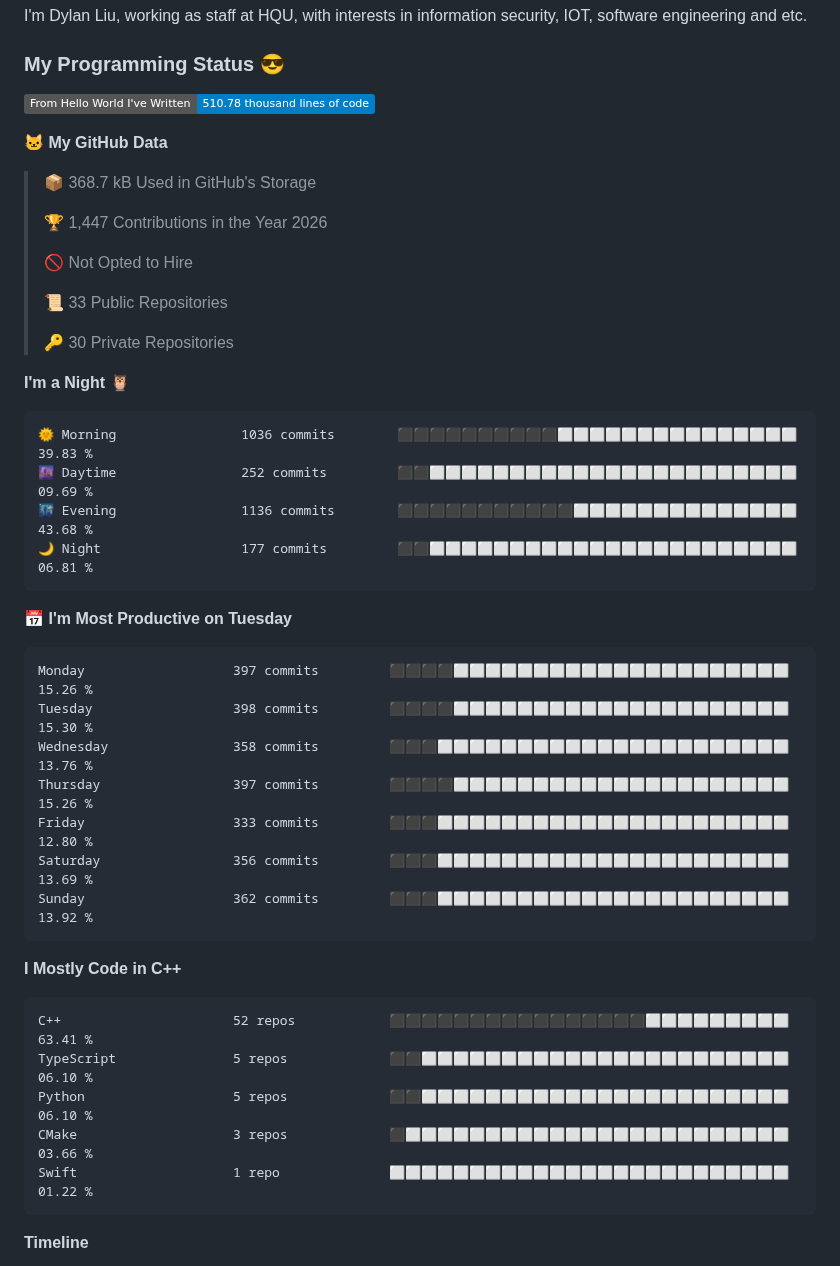
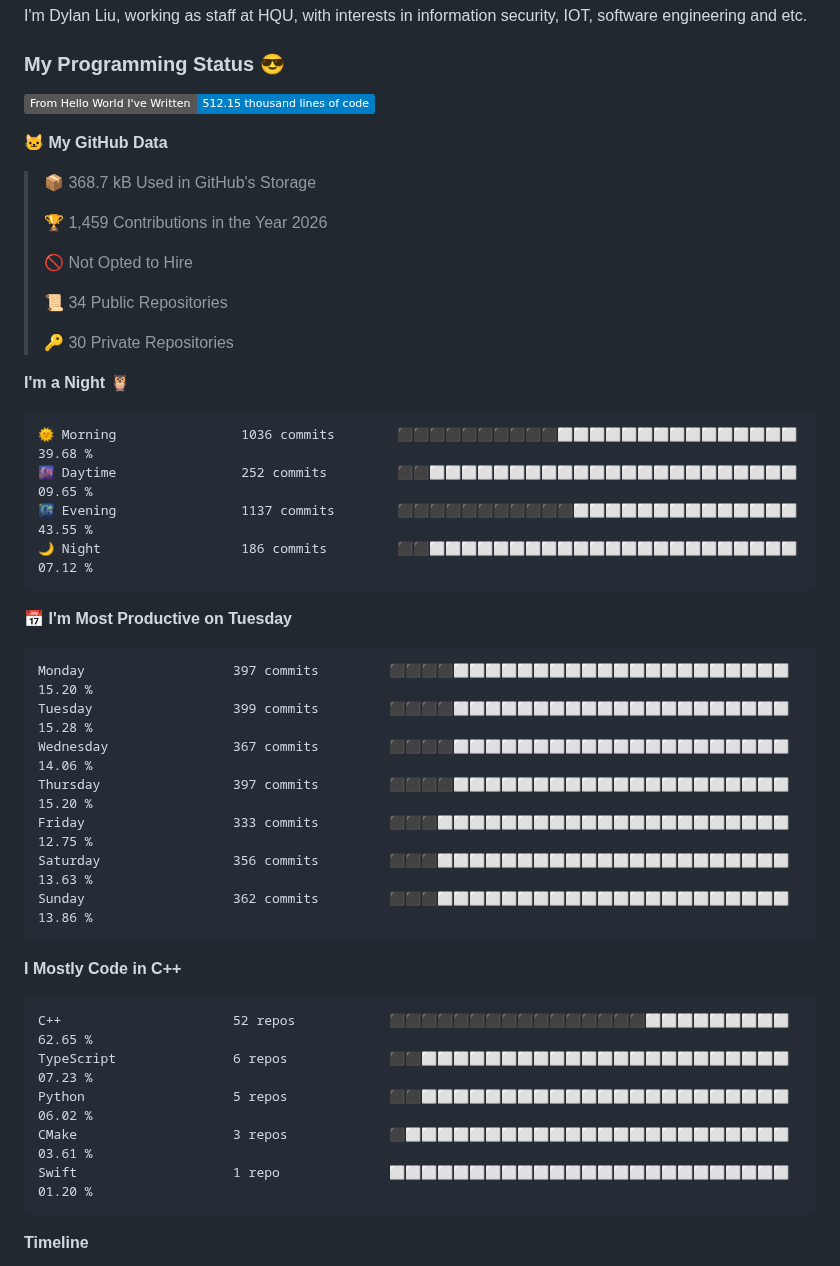
Before and after one commit to mentalfl0w/mentalfl0w, a Markdown page: README.md, the part around the change. Rendered like a GitHub page; badges without logos.

Commit message:
2026-08-05 08:30:01 : Update WakaTime.

````diff
--- a/README.md
+++ b/README.md
@@ -3,49 +3,49 @@ I'm Dylan Liu, working as staff at HQU, with interests in information security,
 
 ### My Programming Status 😎
 <!--START_SECTION:waka-->
-![Lines of code](https://img.shields.io/badge/From%20Hello%20World%20I%27ve%20Written-510.78%20thousand%20lines%20of%20code-blue?style=flat)
+![Lines of code](https://img.shields.io/badge/From%20Hello%20World%20I%27ve%20Written-512.15%20thousand%20lines%20of%20code-blue?style=flat)
 
 **🐱 My GitHub Data**
 
 > 📦 368.7 kB Used in GitHub's Storage
  >
-> 🏆 1,447 Contributions in the Year 2026
+> 🏆 1,459 Contributions in the Year 2026
  >
 > 🚫 Not Opted to Hire
  >
-> 📜 33 Public Repositories
+> 📜 34 Public Repositories
  >
 > 🔑 30 Private Repositories
  >
 **I'm a Night 🦉**
 
 ```text
-🌞 Morning                1036 commits        ⬛⬛⬛⬛⬛⬛⬛⬛⬛⬛⬜⬜⬜⬜⬜⬜⬜⬜⬜⬜⬜⬜⬜⬜⬜   39.83 %
-🌆 Daytime                252 commits         ⬛⬛⬜⬜⬜⬜⬜⬜⬜⬜⬜⬜⬜⬜⬜⬜⬜⬜⬜⬜⬜⬜⬜⬜⬜   09.69 %
-🌃 Evening                1136 commits        ⬛⬛⬛⬛⬛⬛⬛⬛⬛⬛⬛⬜⬜⬜⬜⬜⬜⬜⬜⬜⬜⬜⬜⬜⬜   43.68 %
-🌙 Night                  177 commits         ⬛⬛⬜⬜⬜⬜⬜⬜⬜⬜⬜⬜⬜⬜⬜⬜⬜⬜⬜⬜⬜⬜⬜⬜⬜   06.81 %
+🌞 Morning                1036 commits        ⬛⬛⬛⬛⬛⬛⬛⬛⬛⬛⬜⬜⬜⬜⬜⬜⬜⬜⬜⬜⬜⬜⬜⬜⬜   39.68 %
+🌆 Daytime                252 commits         ⬛⬛⬜⬜⬜⬜⬜⬜⬜⬜⬜⬜⬜⬜⬜⬜⬜⬜⬜⬜⬜⬜⬜⬜⬜   09.65 %
+🌃 Evening                1137 commits        ⬛⬛⬛⬛⬛⬛⬛⬛⬛⬛⬛⬜⬜⬜⬜⬜⬜⬜⬜⬜⬜⬜⬜⬜⬜   43.55 %
+🌙 Night                  186 commits         ⬛⬛⬜⬜⬜⬜⬜⬜⬜⬜⬜⬜⬜⬜⬜⬜⬜⬜⬜⬜⬜⬜⬜⬜⬜   07.12 %
 ```
 📅 **I'm Most Productive on Tuesday**
 
 ```text
-Monday                   397 commits         ⬛⬛⬛⬛⬜⬜⬜⬜⬜⬜⬜⬜⬜⬜⬜⬜⬜⬜⬜⬜⬜⬜⬜⬜⬜   15.26 %
-Tuesday                  398 commits         ⬛⬛⬛⬛⬜⬜⬜⬜⬜⬜⬜⬜⬜⬜⬜⬜⬜⬜⬜⬜⬜⬜⬜⬜⬜   15.30 %
-Wednesday                358 commits         ⬛⬛⬛⬜⬜⬜⬜⬜⬜⬜⬜⬜⬜⬜⬜⬜⬜⬜⬜⬜⬜⬜⬜⬜⬜   13.76 %
-Thursday                 397 commits         ⬛⬛⬛⬛⬜⬜⬜⬜⬜⬜⬜⬜⬜⬜⬜⬜⬜⬜⬜⬜⬜⬜⬜⬜⬜   15.26 %
-Friday                   333 commits         ⬛⬛⬛⬜⬜⬜⬜⬜⬜⬜⬜⬜⬜⬜⬜⬜⬜⬜⬜⬜⬜⬜⬜⬜⬜   12.80 %
-Saturday                 356 commits         ⬛⬛⬛⬜⬜⬜⬜⬜⬜⬜⬜⬜⬜⬜⬜⬜⬜⬜⬜⬜⬜⬜⬜⬜⬜   13.69 %
-Sunday                   362 commits         ⬛⬛⬛⬜⬜⬜⬜⬜⬜⬜⬜⬜⬜⬜⬜⬜⬜⬜⬜⬜⬜⬜⬜⬜⬜   13.92 %
+Monday                   397 commits         ⬛⬛⬛⬛⬜⬜⬜⬜⬜⬜⬜⬜⬜⬜⬜⬜⬜⬜⬜⬜⬜⬜⬜⬜⬜   15.20 %
+Tuesday                  399 commits         ⬛⬛⬛⬛⬜⬜⬜⬜⬜⬜⬜⬜⬜⬜⬜⬜⬜⬜⬜⬜⬜⬜⬜⬜⬜   15.28 %
+Wednesday                367 commits         ⬛⬛⬛⬛⬜⬜⬜⬜⬜⬜⬜⬜⬜⬜⬜⬜⬜⬜⬜⬜⬜⬜⬜⬜⬜   14.06 %
+Thursday                 397 commits         ⬛⬛⬛⬛⬜⬜⬜⬜⬜⬜⬜⬜⬜⬜⬜⬜⬜⬜⬜⬜⬜⬜⬜⬜⬜   15.20 %
+Friday                   333 commits         ⬛⬛⬛⬜⬜⬜⬜⬜⬜⬜⬜⬜⬜⬜⬜⬜⬜⬜⬜⬜⬜⬜⬜⬜⬜   12.75 %
+Saturday                 356 commits         ⬛⬛⬛⬜⬜⬜⬜⬜⬜⬜⬜⬜⬜⬜⬜⬜⬜⬜⬜⬜⬜⬜⬜⬜⬜   13.63 %
+Sunday                   362 commits         ⬛⬛⬛⬜⬜⬜⬜⬜⬜⬜⬜⬜⬜⬜⬜⬜⬜⬜⬜⬜⬜⬜⬜⬜⬜   13.86 %
 ```
 
 
 **I Mostly Code in C++**
 
 ```text
-C++                      52 repos            ⬛⬛⬛⬛⬛⬛⬛⬛⬛⬛⬛⬛⬛⬛⬛⬛⬜⬜⬜⬜⬜⬜⬜⬜⬜   63.41 %
-TypeScript               5 repos             ⬛⬛⬜⬜⬜⬜⬜⬜⬜⬜⬜⬜⬜⬜⬜⬜⬜⬜⬜⬜⬜⬜⬜⬜⬜   06.10 %
-Python                   5 repos             ⬛⬛⬜⬜⬜⬜⬜⬜⬜⬜⬜⬜⬜⬜⬜⬜⬜⬜⬜⬜⬜⬜⬜⬜⬜   06.10 %
-CMake                    3 repos             ⬛⬜⬜⬜⬜⬜⬜⬜⬜⬜⬜⬜⬜⬜⬜⬜⬜⬜⬜⬜⬜⬜⬜⬜⬜   03.66 %
-Swift                    1 repo              ⬜⬜⬜⬜⬜⬜⬜⬜⬜⬜⬜⬜⬜⬜⬜⬜⬜⬜⬜⬜⬜⬜⬜⬜⬜   01.22 %
+C++                      52 repos            ⬛⬛⬛⬛⬛⬛⬛⬛⬛⬛⬛⬛⬛⬛⬛⬛⬜⬜⬜⬜⬜⬜⬜⬜⬜   62.65 %
+TypeScript               6 repos             ⬛⬛⬜⬜⬜⬜⬜⬜⬜⬜⬜⬜⬜⬜⬜⬜⬜⬜⬜⬜⬜⬜⬜⬜⬜   07.23 %
+Python                   5 repos             ⬛⬛⬜⬜⬜⬜⬜⬜⬜⬜⬜⬜⬜⬜⬜⬜⬜⬜⬜⬜⬜⬜⬜⬜⬜   06.02 %
+CMake                    3 repos             ⬛⬜⬜⬜⬜⬜⬜⬜⬜⬜⬜⬜⬜⬜⬜⬜⬜⬜⬜⬜⬜⬜⬜⬜⬜   03.61 %
+Swift                    1 repo              ⬜⬜⬜⬜⬜⬜⬜⬜⬜⬜⬜⬜⬜⬜⬜⬜⬜⬜⬜⬜⬜⬜⬜⬜⬜   01.20 %
 ```
 
 
````
Also changed, not shown: assets/bar_graph.png.
